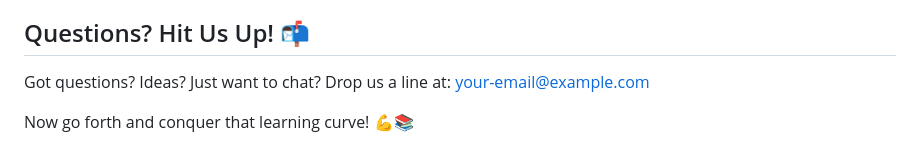
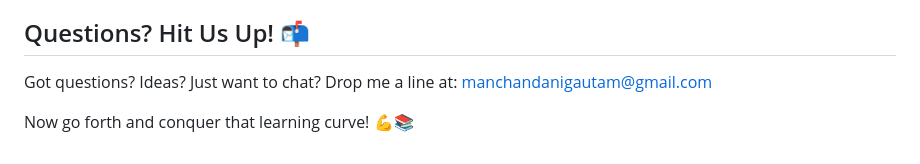
Before and after one commit to buildfastwithai/hackathon-projects, a Markdown page: Team-manchandanigautam/Talaash/Readme.md, the part around the change. Rendered like a GitHub page.

```diff
--- a/Team-manchandanigautam/Talaash/Readme.md
+++ b/Team-manchandanigautam/Talaash/Readme.md
@@ -76,6 +76,6 @@ The Apna Teacher feature is currently based on the idea that we can train ai on
 
 ## Questions? Hit Us Up! 📬
 
-Got questions? Ideas? Just want to chat? Drop us a line at: your-email@example.com
+Got questions? Ideas? Just want to chat? Drop me a line at: manchandanigautam@gmail.com
 
 Now go forth and conquer that learning curve! 💪📚
```
